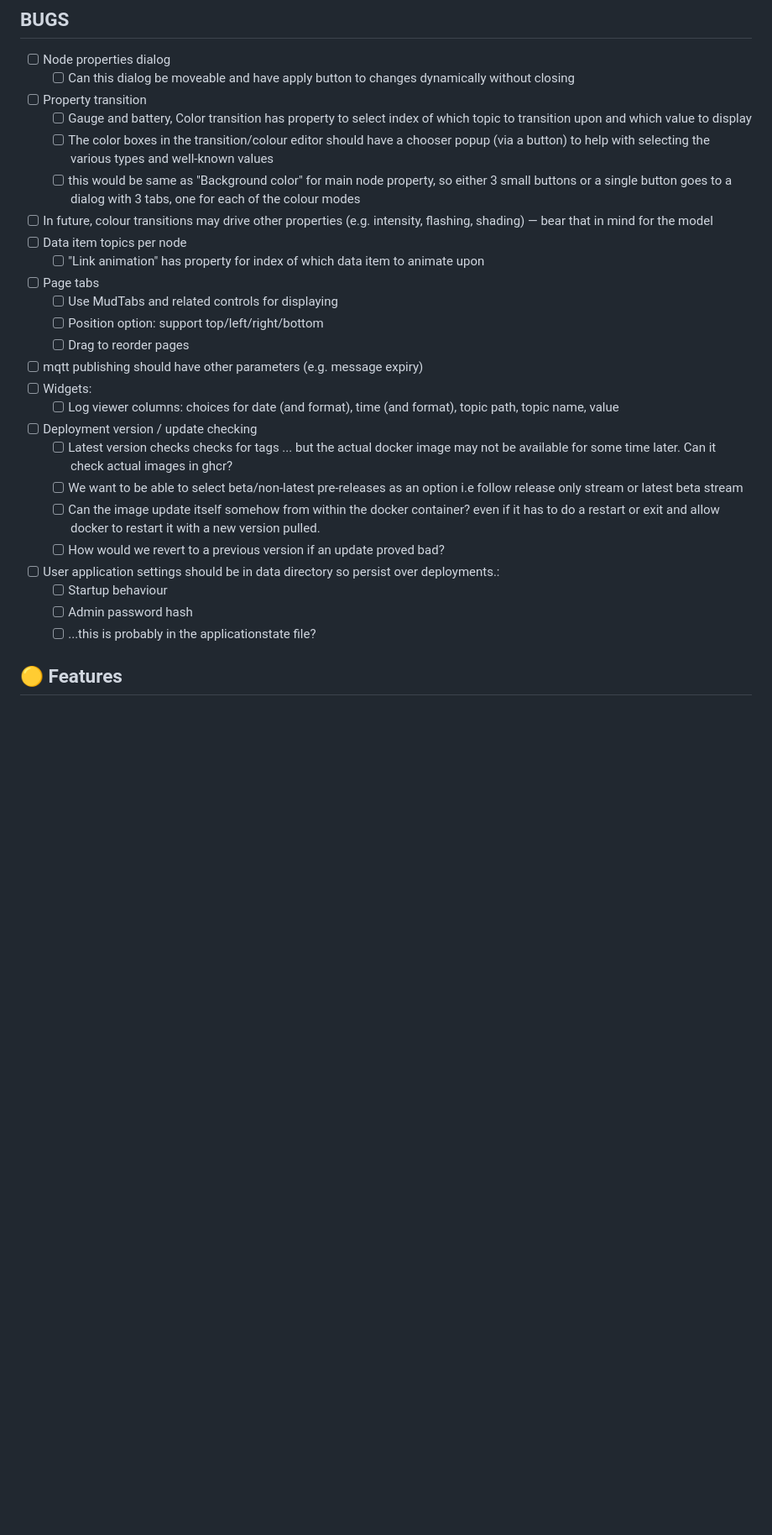
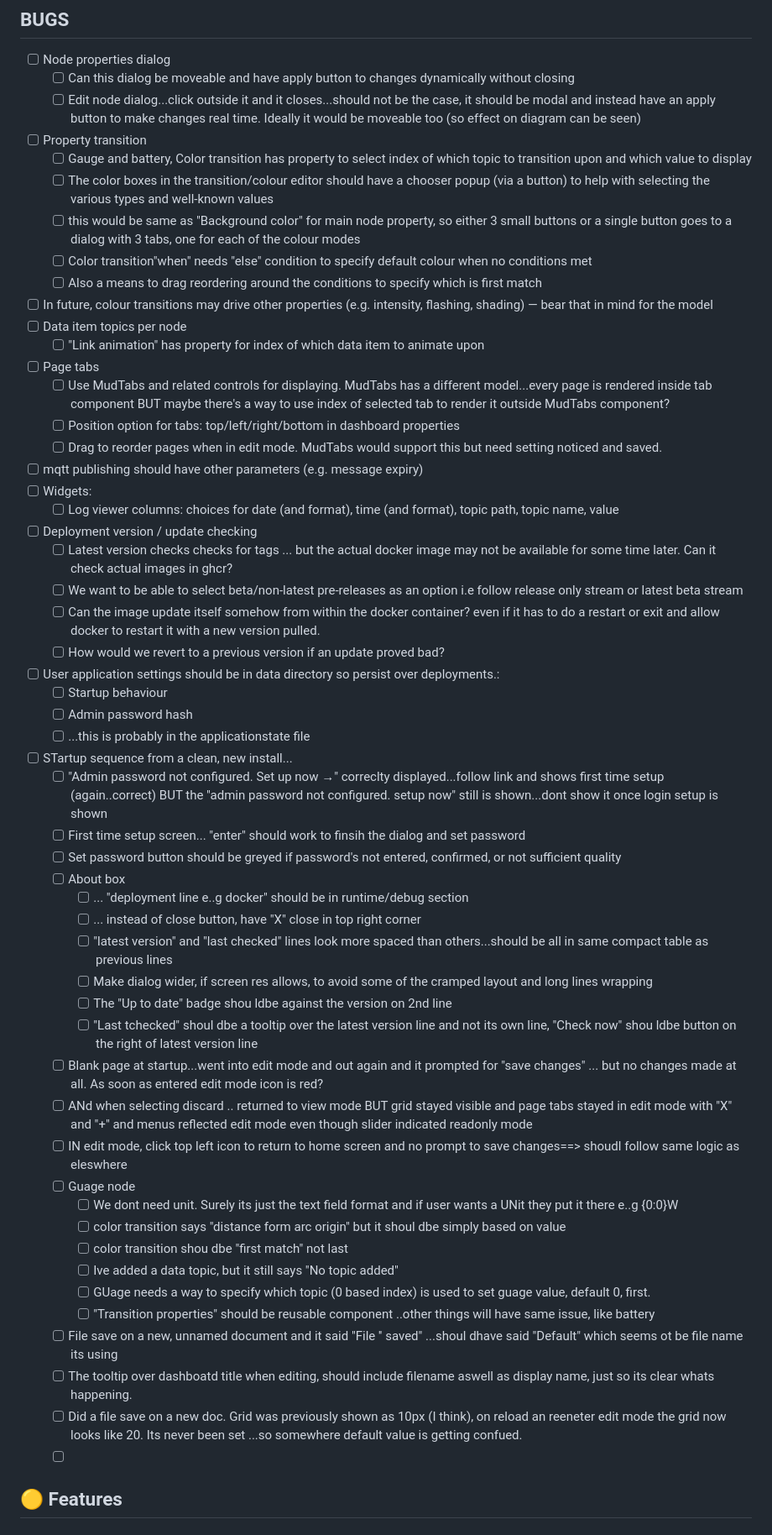
Before and after one commit to robinrottier/MqttDashboard, a Markdown page: TODO.md, the part around one of its changes. Shown at 84% size. Rendered like a GitHub page; blank space fills up the shorter version.

Commit message:
comments on fixes, more todo's

```diff
--- a/TODO.md
+++ b/TODO.md
@@ -7,18 +7,21 @@ _Completed items are recorded in [CHANGELOG.md](CHANGELOG.md)._
 ## BUGS
 - [ ] Node properties dialog
 	- [ ] Can this dialog be moveable and have apply button to changes dynamically without closing
+	- [ ] Edit node dialog...click outside it and it closes...should not be the case, it should be modal and instead have an apply button to make changes real time. Ideally it would be moveable too (so effect on diagram can be seen)
 - [ ] Property transition
 	- [ ] Gauge and battery, Color transition has property to select index of which topic to transition upon and which value to display
 	- [ ] The color boxes in the transition/colour editor should have a chooser popup (via a button) to help with selecting the various types and well-known values
 	- [ ] this would be same as "Background color" for main node property, so either 3 small buttons
 	      or a single button goes to a dialog with 3 tabs, one for each of the colour modes
+	- [ ] Color transition"when" needs "else" condition to specify default colour when no conditions met
+	- [ ] Also a means to drag reordering around the conditions to specify which is first match
 - [ ] In future, colour transitions may drive other properties (e.g. intensity, flashing, shading) — bear that in mind for the model
 - [ ] Data item topics per node
 	- [ ] "Link animation" has property for index of which data item to animate upon
 - [ ] Page tabs
-	- [ ] Use MudTabs and related controls for displaying
-	- [ ] Position option: support top/left/right/bottom
-	- [ ] Drag to reorder pages
+	- [ ] Use MudTabs and related controls for displaying. MudTabs has a different model...every page is rendered inside tab component BUT maybe there's a way to use index of selected tab to render it outside MudTabs component?
+	- [ ] Position option for tabs: top/left/right/bottom in dashboard properties
+	- [ ] Drag to reorder pages when in edit mode. MudTabs would support this but need setting noticed and saved.
 - [ ] mqtt publishing should have other parameters (e.g. message expiry)
 - [ ] Widgets:
 	- [ ] Log viewer columns: choices for date (and format), time (and format), topic path, topic name, value
@@ -30,7 +33,33 @@ _Completed items are recorded in [CHANGELOG.md](CHANGELOG.md)._
 - [ ] User application settings should be in data directory so persist over deployments.:
 	- [ ] Startup behaviour
 	- [ ] Admin password hash
-	- [ ] ...this is probably in the applicationstate file?
+	- [ ] ...this is probably in the applicationstate file
+- [ ] STartup sequence from a clean, new install...
+	- [ ] "Admin password not configured. Set up now →" correclty displayed...follow link and shows first time setup (again..correct) BUT the "admin password not configured. setup now" still is shown...dont show it once login setup is shown
+	- [ ] First time setup screen... "enter" should work to finsih the dialog and set password
+	- [ ] Set password button should be greyed if password's not entered, confirmed, or not sufficient quality
+	- [ ] About box
+		- [ ] ... "deployment line e..g docker" should be in runtime/debug section
+		- [ ] ... instead of close button, have "X" close in top right corner
+		- [ ] "latest version" and "last checked" lines look more spaced than others...should be all in same compact table as previous lines
+		- [ ] Make dialog wider, if screen res allows, to avoid some of the cramped layout and long lines wrapping
+		- [ ] The "Up to date" badge shou ldbe against the version on 2nd line
+		- [ ] "Last tchecked" shoul dbe a tooltip over the latest version line and not its own line, "Check now" shou ldbe button on the right of latest version line
+	- [ ] Blank page at startup...went into edit mode and out again and it prompted for "save changes" ... but no changes made at all. As soon as entered edit mode icon is red?
+	- [ ] ANd when selecting discard .. returned to view mode BUT grid stayed visible and page tabs stayed in edit mode with "X" and "+" and menus reflected edit mode even though slider indicated readonly mode
+	- [ ] IN edit mode, click top left icon to return to home screen and no prompt to save changes==> shoudl follow same logic as eleswhere
+	- [ ] Guage node
+		- [ ] We dont need unit. Surely its just the text field format and if user wants a UNit they put it there e..g {0:0}W
+		- [ ] color transition says "distance form arc origin" but it shoul dbe simply based on value
+		- [ ] color transition shou dbe "first match" not last
+		- [ ] Ive added a data topic, but it still says "No topic added"
+		- [ ] GUage needs a way to specify which topic (0 based index) is used to set guage value, default 0, first.
+		- [ ] "Transition properties" should be reusable component ..other things will have same issue, like battery
+	- [ ] File save on a new, unnamed document and it said "File '' saved" ...shoul dhave said "Default" which seems ot be file name its using
+	- [ ] The tooltip over dashboatd title when editing, should include filename aswell as display name, just so its clear whats happening.
+	- [ ] Did a file save on a new doc. Grid was previously shown as 10px (I think), on reload an reeneter edit mode the grid now looks like 20. Its never  been set ...so somewhere default value is getting confued.
+	- [ ]
+
 
 ## 🟡 Features
 
```
Also changed, not shown: other parts of TODO.md (+1 -1 lines).
